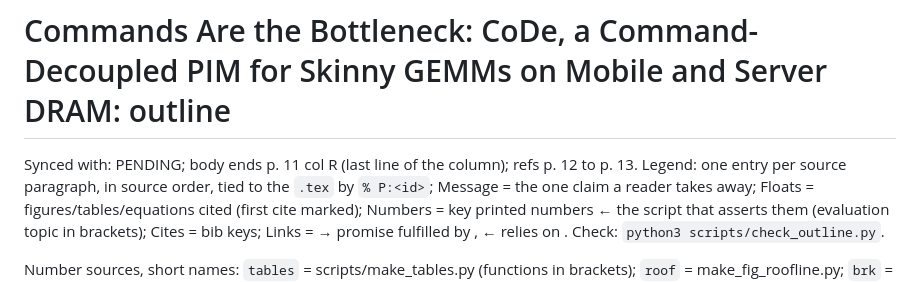
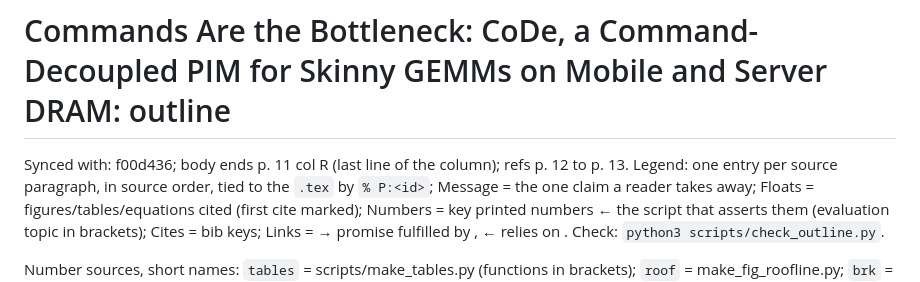
Before and after one commit to yanggon-kim/26_CoDe_AiM, a Markdown page: outline.md, the part around the change. Drawn GitHub-style.

Commit message:
outline.md: Synced with f00d436
Co-Authored-By: Claude Opus 5.5 <noreply@anthropic.com>
Claude-Session: https://claude.ai/code/session_01HosjJCqmUTna7ioy4dd6uH

```diff
--- a/outline.md
+++ b/outline.md
@@ -1,5 +1,5 @@
 # Commands Are the Bottleneck: CoDe, a Command-Decoupled PIM for Skinny GEMMs on Mobile and Server DRAM: outline
-Synced with: PENDING; body ends p. 11 col R (last line of the column); refs p. 12 to p. 13.
+Synced with: f00d436; body ends p. 11 col R (last line of the column); refs p. 12 to p. 13.
 Legend: one entry per source paragraph, in source order, tied to the `.tex` by `% P:<id>`; Message = the one claim a reader takes away; Floats = figures/tables/equations cited (first cite marked); Numbers = key printed numbers ← the script that asserts them (evaluation topic in brackets); Cites = bib keys; Links = → promise fulfilled by <id>, ← relies on <id>. Check: `python3 scripts/check_outline.py`.
 
 Number sources, short names: `tables` = scripts/make_tables.py (functions in brackets); `roof` = make_fig_roofline.py; `brk` = make_fig_breakdown.py; `map` = make_fig_mapping.py; `vsw` = make_fig_vsweep.py; `gemm` / `e2e` = make_fig_gemm.py / make_fig_e2e.py (ISCA ids `isca.gemm.*`, `isca.e2e.*`). Evaluation topics: `2x2` = evaluation/dac_2x2, `sd8g3` = evaluation/dac_sd8g3 (EV-58 pack via scripts/dac_data.py).
```
